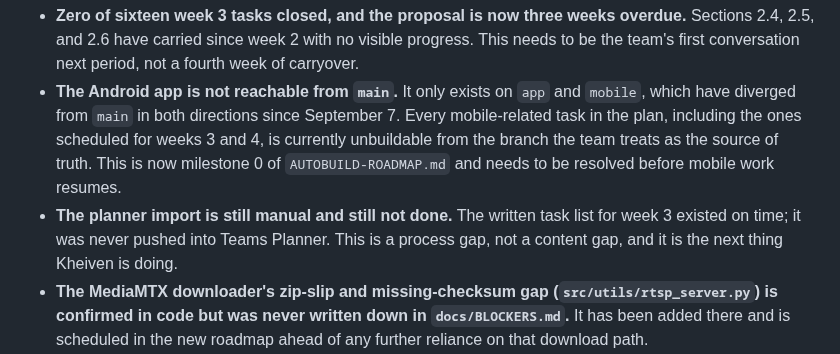
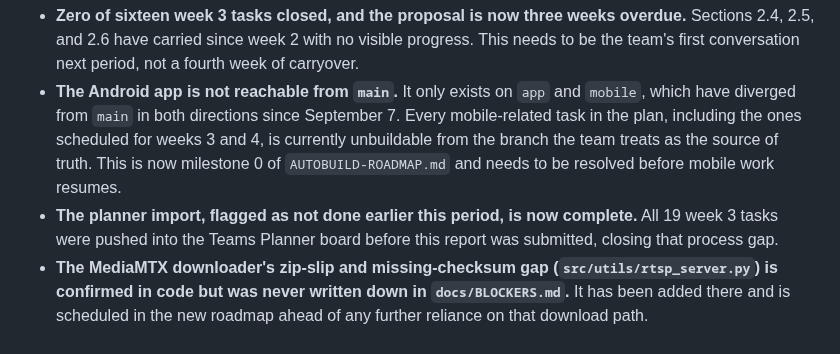
Before and after one commit to Blood-Dawn/Video-compression_2026, a Markdown page: docs/project-records/2026-09-14-Progress-Report-Grp-22.md, the part around the change. Drawn GitHub-style.

Commit message:
Reconcile the blockers section with the completed Planner import
The Challenges and Blockers list still called the Planner import an
open gap after Part 1 was updated to say it's done; fixed the
inconsistency.

Co-Authored-By: Claude Sonnet 5 <noreply@anthropic.com>
Claude-Session: https://claude.ai/code/session_01SKsFF4SqR8qXhJuzsxmXjv

```diff
--- a/docs/project-records/2026-09-14-Progress-Report-Grp-22.md
+++ b/docs/project-records/2026-09-14-Progress-Report-Grp-22.md
@@ -92,10 +92,9 @@ yet reconvened to say why, which is one of the two open items above.
   scheduled for weeks 3 and 4, is currently unbuildable from the branch the
   team treats as the source of truth. This is now milestone 0 of
   `AUTOBUILD-ROADMAP.md` and needs to be resolved before mobile work resumes.
-* **The planner import is still manual and still not done.** The written task
-  list for week 3 existed on time; it was never pushed into Teams Planner.
-  This is a process gap, not a content gap, and it is the next thing Kheiven
-  is doing.
+* **The planner import, flagged as not done earlier this period, is now
+  complete.** All 19 week 3 tasks were pushed into the Teams Planner board
+  before this report was submitted, closing that process gap.
 * **The MediaMTX downloader's zip-slip and missing-checksum gap
   (`src/utils/rtsp_server.py`) is confirmed in code but was never written down
   in `docs/BLOCKERS.md`.** It has been added there and is scheduled in the new
```
